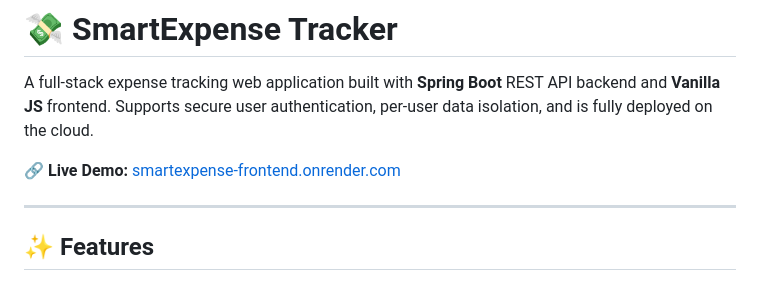
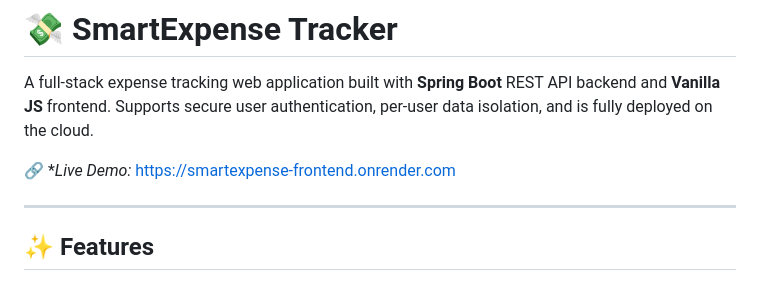
Before and after one commit to gajanan43/SmartExpense, a Markdown page: README.md, the part around the change. Drawn GitHub-style.

Commit message:
Fix live demo link in README
Corrected the link to the live demo of the application.

```diff
--- a/README.md
+++ b/README.md
@@ -2,7 +2,7 @@
 
 A full-stack expense tracking web application built with **Spring Boot** REST API backend and **Vanilla JS** frontend. Supports secure user authentication, per-user data isolation, and is fully deployed on the cloud.
 
-🔗 **Live Demo:** [smartexpense-frontend.onrender.com](https://smartexpense-frontend.onrender.com)
+🔗 **Live Demo:* [https://smartexpense-frontend.onrender.com](https://smartexpense1.onrender.com/)
 
 ---
 
```
